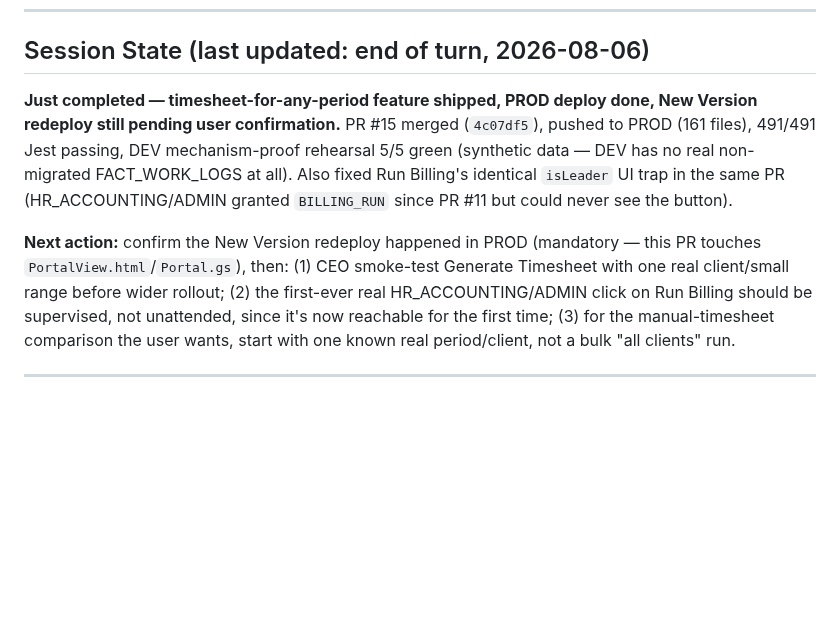
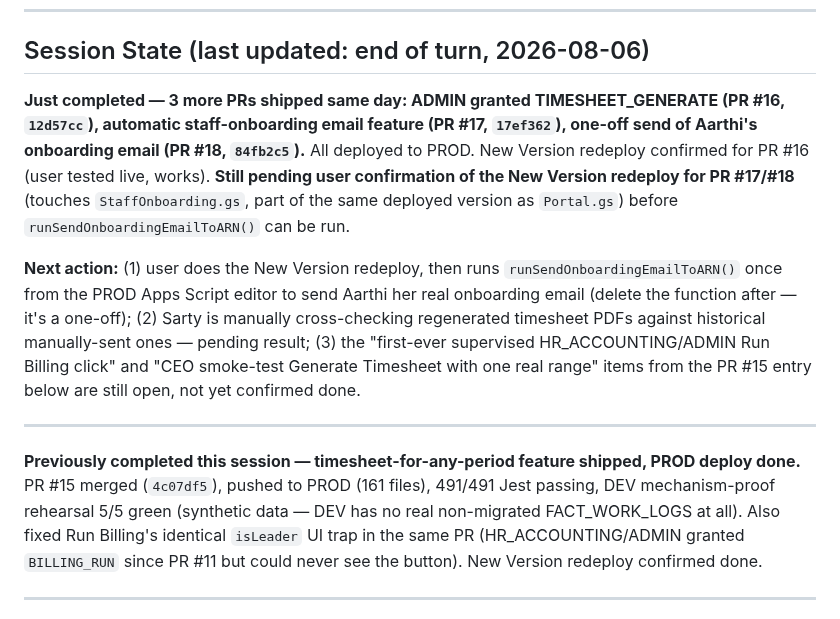
Before and after one commit to blccanada2026-lang/BLC-Automation, a Markdown page: CTO_TASK_QUEUE.md, the part around the change. GitHub-like rendering; blank space fills up the shorter version.

Commit message:
Record ADMIN TIMESHEET_GENERATE grant and staff-onboarding email feature
PR #16 (ADMIN RBAC extension), PR #17 (automatic onboarding email),
PR #18 (one-off send to Aarthi) all deployed to PROD same day. Root
cause of the whole thread: Aarthi is onboarded as ADMIN, not
HR_ACCOUNTING — recorded as a standing clarification in §8 since the
existing HR_ACCOUNTING test fixture also happens to use her name.

```diff
--- a/CTO_TASK_QUEUE.md
+++ b/CTO_TASK_QUEUE.md
@@ -42,22 +42,33 @@ afterward as a manual follow-up step" — was rejected: it's the same
 
 ## Session State (last updated: end of turn, 2026-08-06)
 
-**Just completed — timesheet-for-any-period feature shipped, PROD deploy
-done, New Version redeploy still pending user confirmation.** PR #15
-merged (`4c07df5`), pushed to PROD (161 files), 491/491 Jest passing,
-DEV mechanism-proof rehearsal 5/5 green (synthetic data — DEV has no
-real non-migrated FACT_WORK_LOGS at all). Also fixed Run Billing's
-identical `isLeader` UI trap in the same PR (HR_ACCOUNTING/ADMIN
-granted `BILLING_RUN` since PR #11 but could never see the button).
+**Just completed — 3 more PRs shipped same day: ADMIN granted
+TIMESHEET_GENERATE (PR #16, `12d57cc`), automatic staff-onboarding
+email feature (PR #17, `17ef362`), one-off send of Aarthi's onboarding
+email (PR #18, `84fb2c5`).** All deployed to PROD. New Version redeploy
+confirmed for PR #16 (user tested live, works). **Still pending user
+confirmation of the New Version redeploy for PR #17/#18** (touches
+`StaffOnboarding.gs`, part of the same deployed version as `Portal.gs`)
+before `runSendOnboardingEmailToARN()` can be run.
 
-**Next action:** confirm the New Version redeploy happened in PROD
-(mandatory — this PR touches `PortalView.html`/`Portal.gs`), then:
-(1) CEO smoke-test Generate Timesheet with one real client/small range
-before wider rollout; (2) the first-ever real HR_ACCOUNTING/ADMIN
-click on Run Billing should be supervised, not unattended, since it's
-now reachable for the first time; (3) for the manual-timesheet
-comparison the user wants, start with one known real period/client,
-not a bulk "all clients" run.
+**Next action:** (1) user does the New Version redeploy, then runs
+`runSendOnboardingEmailToARN()` once from the PROD Apps Script editor
+to send Aarthi her real onboarding email (delete the function after —
+it's a one-off); (2) Sarty is manually cross-checking regenerated
+timesheet PDFs against historical manually-sent ones — pending result;
+(3) the "first-ever supervised HR_ACCOUNTING/ADMIN Run Billing click"
+and "CEO smoke-test Generate Timesheet with one real range" items from
+the PR #15 entry below are still open, not yet confirmed done.
+
+---
+
+**Previously completed this session — timesheet-for-any-period feature shipped, PROD deploy
+done.** PR #15 merged (`4c07df5`), pushed to PROD (161 files), 491/491
+Jest passing, DEV mechanism-proof rehearsal 5/5 green (synthetic data —
+DEV has no real non-migrated FACT_WORK_LOGS at all). Also fixed Run
+Billing's identical `isLeader` UI trap in the same PR
+(HR_ACCOUNTING/ADMIN granted `BILLING_RUN` since PR #11 but could never
+see the button). New Version redeploy confirmed done.
 
 ---
 
```
Also changed, not shown: PROJECT_MEMORY.md (+3 -0 lines), SESSION_LOG.md (+23 -0 lines).
